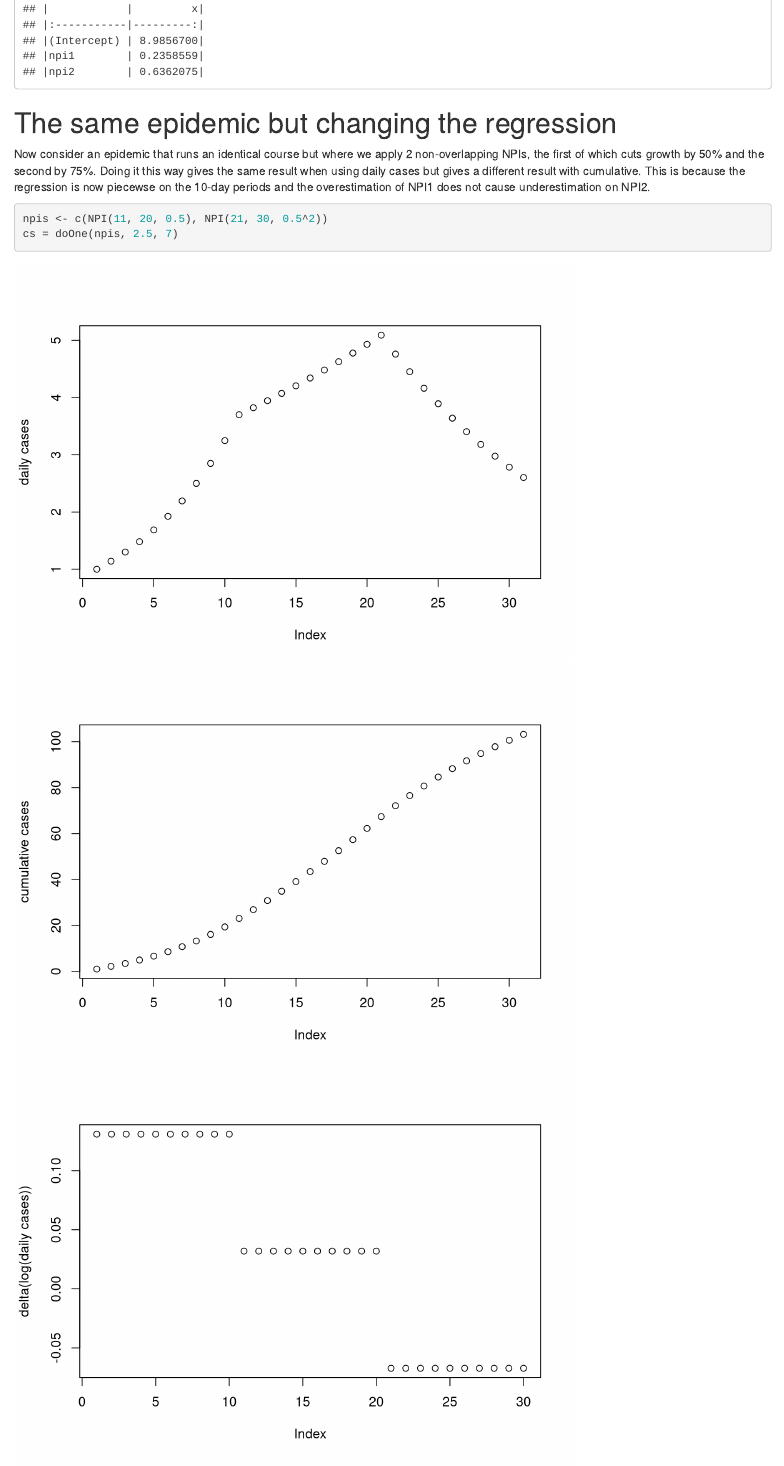
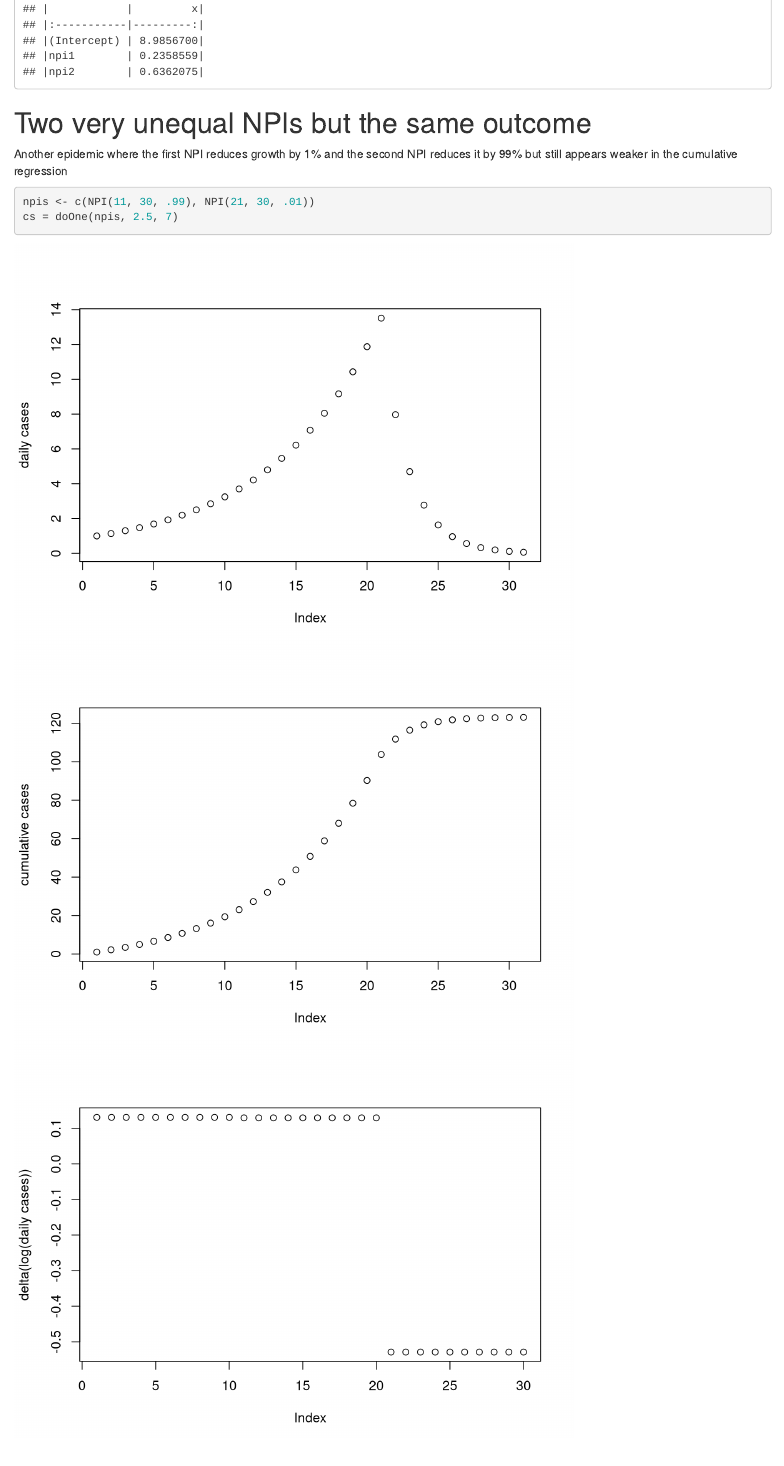
Before and after one commit to fergald/npi-simulation, an R Markdown document (npis.rmd): the page in a window 1100 px wide, from 5260 px down. Rendered offline with R 4.5, knitr and Pandoc, with nearby package versions.

Commit message:
delete piecewise regression thing

````diff
--- a/npis.rmd
+++ b/npis.rmd
@@ -157,26 +157,6 @@ to the first NPI.
 npis <- c(NPI(11, 30, 0.5), NPI(21, 30, 0.5))
 cs = doOne(npis, 2.5, 7)
 ```
-
-# The same epidemic but changing the regression
-
-Now consider an epidemic
-that runs an identical course
-but where we apply 2 non-overlapping NPIs,
-the first of which cuts growth by 50%
-and the second by 75%.
-Doing it this way gives the same result
-when using daily cases
-but gives a different result with cumulative.
-This is because the regression is now piecewse
-on the 10-day periods
-and the overestimation of NPI1
-does not cause underestimation on NPI2.
-
-```{r}
-npis <- c(NPI(11, 20, 0.5), NPI(21, 30, 0.5^2))
-cs = doOne(npis, 2.5, 7)
-```
 # Two very unequal NPIs but the same outcome
 
 Another epidemic where the first NPI
````
